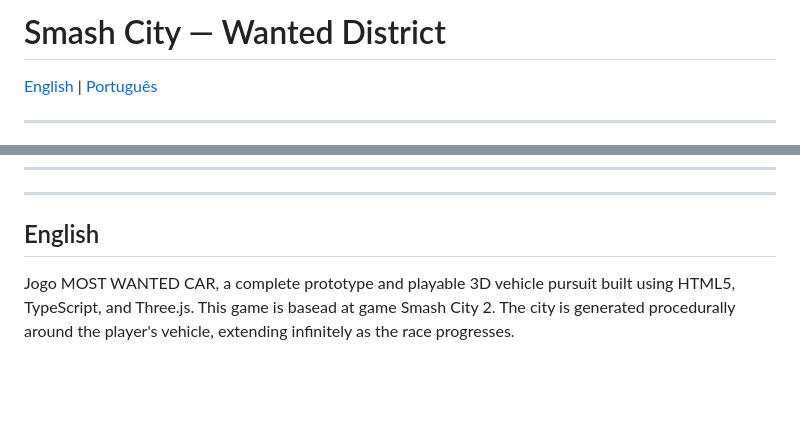
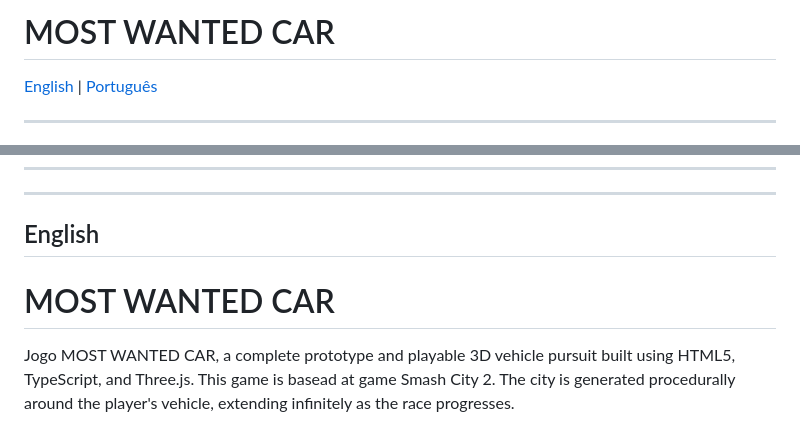
Before and after one commit to elilopes/clone-smashyroad, a Markdown page: README.md, 2 parts joined by grey strips. Rendered like a GitHub page; blank space fills up the shorter version.

Commit message:
Change title to 'MOST WANTED CAR' in README
Updated game title and added a brief description.

```diff
--- a/README.md
+++ b/README.md
@@ -1,4 +1,4 @@
-# Smash City — Wanted District
+# MOST WANTED CAR
 
 [English](#english) | [Português](#português)
 
@@ -85,6 +85,8 @@ O protótipo foi  expandido com sistemas urbanos interativos de física e IA de
 
 ## <a name="english"></a>English
 
+# MOST WANTED CAR
+
 Jogo MOST WANTED CAR, a complete prototype and playable 3D vehicle pursuit built using HTML5, TypeScript, and Three.js. This game is basead at game Smash City 2. The city is generated procedurally around the player's vehicle, extending infinitely as the race progresses.
 
 ### 🎮 Getting Started
```
